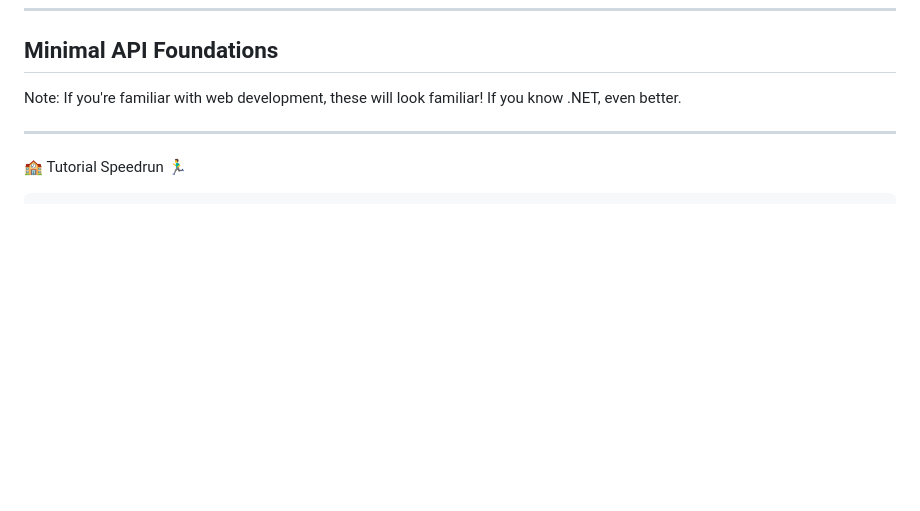
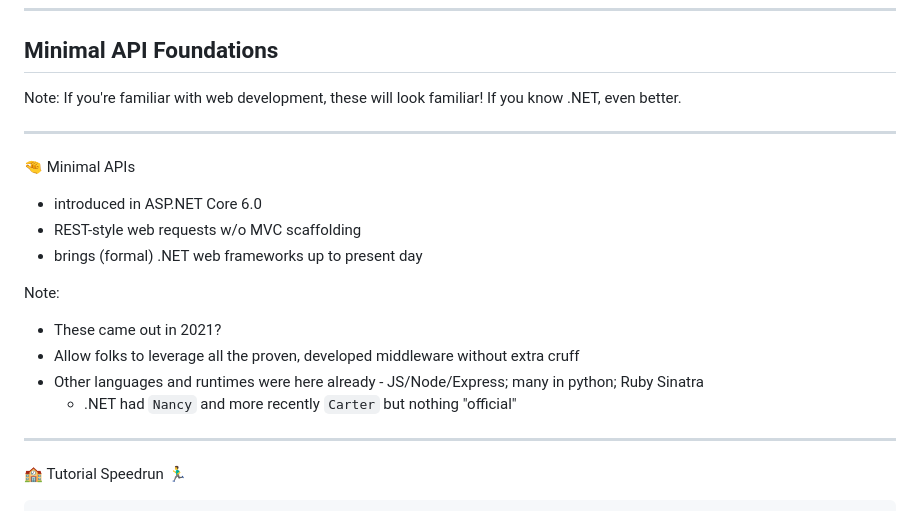
Before and after one commit to pmcvtm/presentations, a Markdown page: slides/min-maxing-minimal-apis/readme.md, the part around the change. Drawn GitHub-style; blank space fills up the shorter version.

Commit message:
add intro to minimal apis slide

```diff
--- a/slides/min-maxing-minimal-apis/readme.md
+++ b/slides/min-maxing-minimal-apis/readme.md
@@ -103,6 +103,21 @@ I want to focus on the good stuff.
 ## Minimal API Foundations
 
 Note: If you're familiar with web development, these will look familiar! If you know .NET, even better.
+
+---
+
+🤏 Minimal APIs
+
+- introduced in ASP.NET Core 6.0
+- REST-style web requests w/o MVC scaffolding
+- brings (formal) .NET web frameworks up to present day
+
+Note:
+
+- These came out in 2021?
+- Allow folks to leverage all the proven, developed middleware without extra cruff
+- Other languages and runtimes were here already - JS/Node/Express; many in python; Ruby Sinatra
+  - .NET had `Nancy` and more recently `Carter` but nothing "official"
 
 ---
 
```
